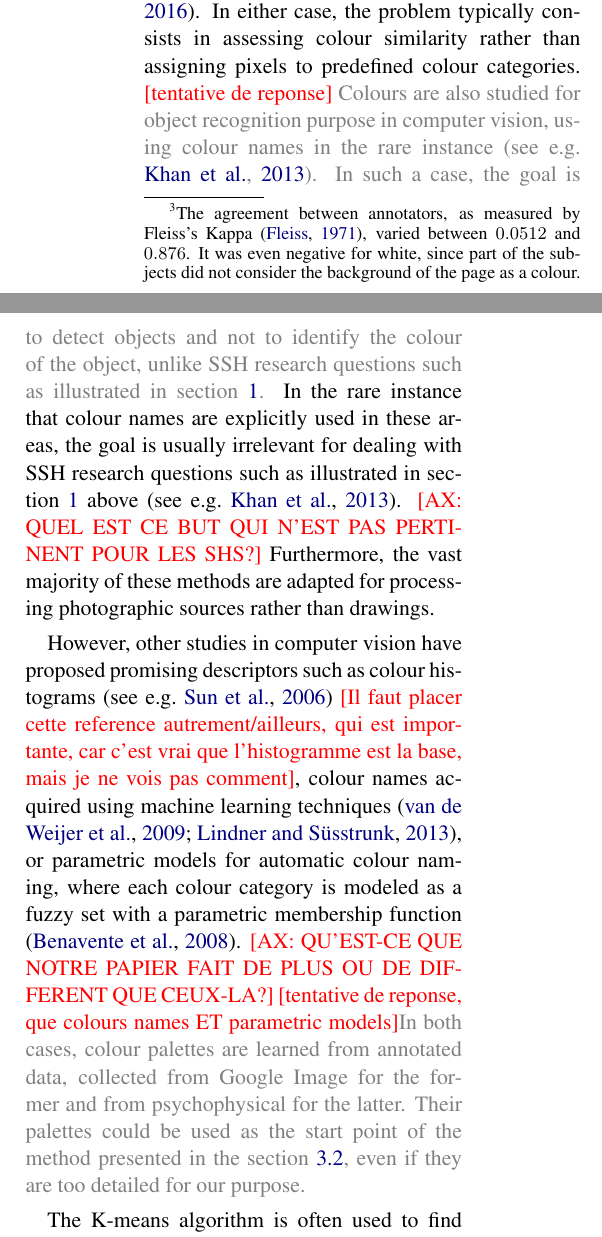
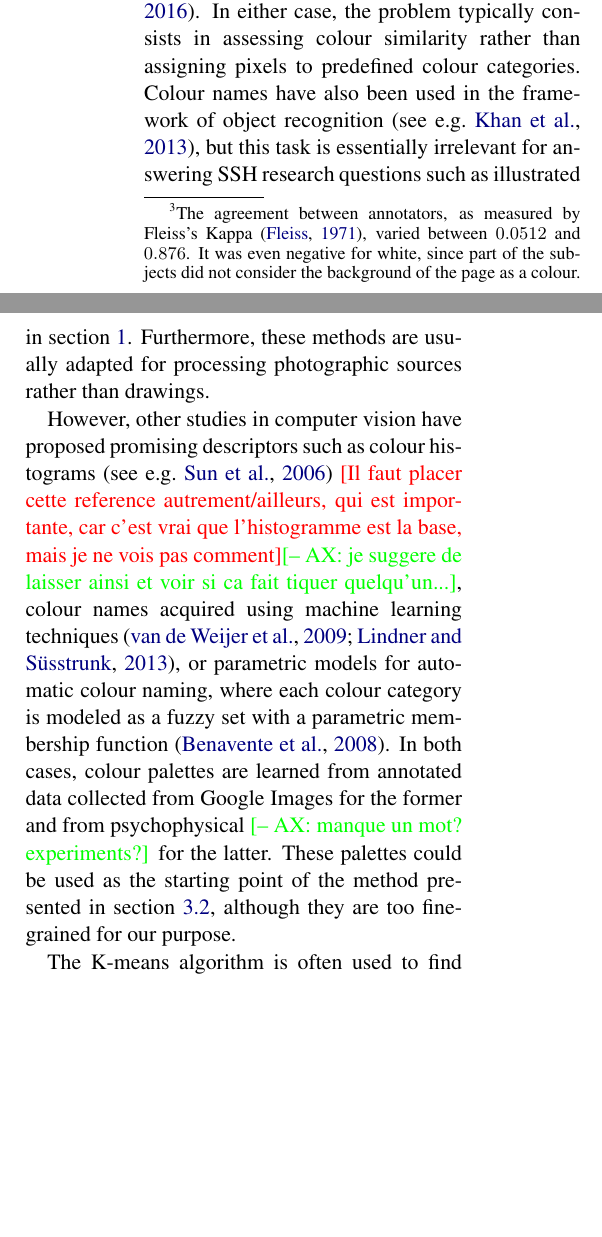
Before and after one commit to ChrisCocco/comhum18, a LaTeX paper (main.tex): two parts of the columns of page 2 of 10, joined at a grey line, cut so that both start at the same text, the shorter picture padded with empty space. Compiled offline with pdfLaTeX.

Commit message:
fixed state of the art

```diff
--- a/main.tex
+++ b/main.tex
@@ -83,7 +83,7 @@ The remainder of the paper is organized as follows. Section~\ref{sec:state_of_th
 \section{State of the art}
 \label{sec:state_of_the_art}
 
-Research about colours in computer vision mostly focuses on image segmentation \cite[see e.g.][]{ChengSun2000,ChenPappasMojsilovicEtAl2005,HanmandluVermaSusanEtAl2013} and image retrieval \cite[see e.g.][]{DengManjunathKenneyEtAl2001,RaoKumar2015,ZhangZhangYaoEtAl2016}. In either case, the problem typically consists in assessing colour similarity rather than assigning pixels to predefined colour categories. {\color{red}[tentative de reponse]} {\color{gray} Colours are also studied for object recognition purpose in computer vision, using colour names in the rare instance~\cite[see e.g.][]{khan2013}. In such a case, the goal is to detect objects and not to identify the colour of the object, unlike SSH research questions such as illustrated in section~\ref{sec:introduction}.} In the rare instance that colour names are explicitly used in these areas, the goal is usually irrelevant for dealing with SSH research questions such as illustrated in section~\ref{sec:introduction} above~\cite[see e.g.][]{khan2013}. {\color{red}[AX: QUEL EST CE BUT QUI N'EST PAS PERTINENT POUR LES SHS?]} Furthermore, the vast majority of these methods are adapted for processing photographic sources rather than drawings.
+Research about colours in computer vision mostly focuses on image segmentation \cite[see e.g.][]{ChengSun2000,ChenPappasMojsilovicEtAl2005,HanmandluVermaSusanEtAl2013} and image retrieval \cite[see e.g.][]{DengManjunathKenneyEtAl2001,RaoKumar2015,ZhangZhangYaoEtAl2016}. In either case, the problem typically consists in assessing colour similarity rather than assigning pixels to predefined colour categories. Colour names have also been used in the framework of object recognition~\cite[see e.g.][]{khan2013}, but this task is essentially irrelevant for answering SSH research questions such as illustrated in section~\ref{sec:introduction}. Furthermore, these methods are usually adapted for processing photographic sources rather than drawings.
 
 %For the former (image segmentation), the aim is to segment the image according to the object, often on pictures, and thus to find a set of pixels with quite the same colour. For instance, as proposed by \citet[][p. 445]{GonzalezWoods2008}, the first step is to define an ``average'' colour of pixels of interest which are part of the image.
 
@@ -91,10 +91,9 @@ Research about colours in computer vision mostly focuses on image segmentation \
 
 %There are also some colour researches in computer vision in the field of object detection or recognition \cite[see e.g.]{khan2012}, using sometimes also colour names \cite[see e.g.]{khan2013}. Nevertheless, their aims differed from the one found in the human sciences and described above. Furthermore, the majority of these methods are developed to treat pictures and not drawings.
 
-However, other studies in computer vision have proposed promising descriptors such as colour histograms~\cite[see e.g.][]{sun2006} {\color{red}[Il faut placer cette reference autrement/ailleurs, qui est importante, car c'est vrai que l'histogramme est la base, mais je ne vois pas comment]}, colour names acquired using machine learning techniques~\cite{weijer2009, lindner2013}, or parametric models for automatic colour naming, where each colour category is modeled as a fuzzy set with a parametric membership function \cite{benavente2008}. {\color{red}[AX: QU'EST-CE QUE NOTRE PAPIER FAIT DE PLUS OU DE DIFFERENT QUE CEUX-LA?]}
-{\color{red}[tentative de reponse, que colours names ET parametric models]}{\color{gray} In both cases, colour palettes are learned from annotated data, collected from Google Image for the former and from psychophysical for the latter. Their palettes could be used as the start point of the method presented in the section~\ref{sec:identification}, even if they are too detailed for our purpose.}
+However, other studies in computer vision have proposed promising descriptors such as colour histograms~\cite[see e.g.][]{sun2006} {\color{red}[Il faut placer cette reference autrement/ailleurs, qui est importante, car c'est vrai que l'histogramme est la base, mais je ne vois pas comment]}{\color{green}[-- AX: je suggere de laisser ainsi et voir si ca fait tiquer quelqu'un...]}, colour names acquired using machine learning techniques~\cite{weijer2009, lindner2013}, or parametric models for automatic colour naming, where each colour category is modeled as a fuzzy set with a parametric membership function \cite{benavente2008}. In both cases, colour palettes are learned from annotated data collected from Google Images for the former and from psychophysical {\color{green}[-- AX: manque un mot? experiments?]} for the latter. These palettes could be used as the starting point of the method presented in section~\ref{sec:identification}, although they are too fine-grained for our purpose.
 
-The K-means algorithm is often used to find colour groups~\cite[see e.g.][]{yendrikhovskij2001,konyushkova2015,hulee2007}. However, there are two main drawbacks with this method: i) it is necessary to define the number of clusters ($K$), i.e.~the number of colours, must be defined \textit{a priori}; ii) the output of the method is the mean colour (i.e. the centroid) of each cluster, which can be difficult to relate to predefined colour categories. The article of~\citet{konyushkova2015} provides an example of the application of this technique to the analysis of the ``Drawings of gods'' images.
+The K-means algorithm is often used to find colour groups~\cite[see e.g.][]{yendrikhovskij2001,konyushkova2015,hulee2007}. However, there are two main drawbacks with this method: (i) it is necessary to define the number of clusters ($K$), i.e.~the number of colours, must be defined \textit{a priori}; (ii) the output of the method is the mean colour (i.e. the centroid) of each cluster, which can be difficult to relate to predefined colour categories. The article of~\citet{konyushkova2015} provides an example of the application of this technique to the analysis of the ``Drawings of gods'' images.
 
 Finally, \citet{kimbaelee2007} describe a method for identifying colours in drawings which is very similar to the one proposed here. The main differences are that their method targets the Munsell colour system \cite{Munsell1912} and that it does not rely on a formal distinction between micro- and macro-colours (see section~\ref{sec:identification}).
 
```
